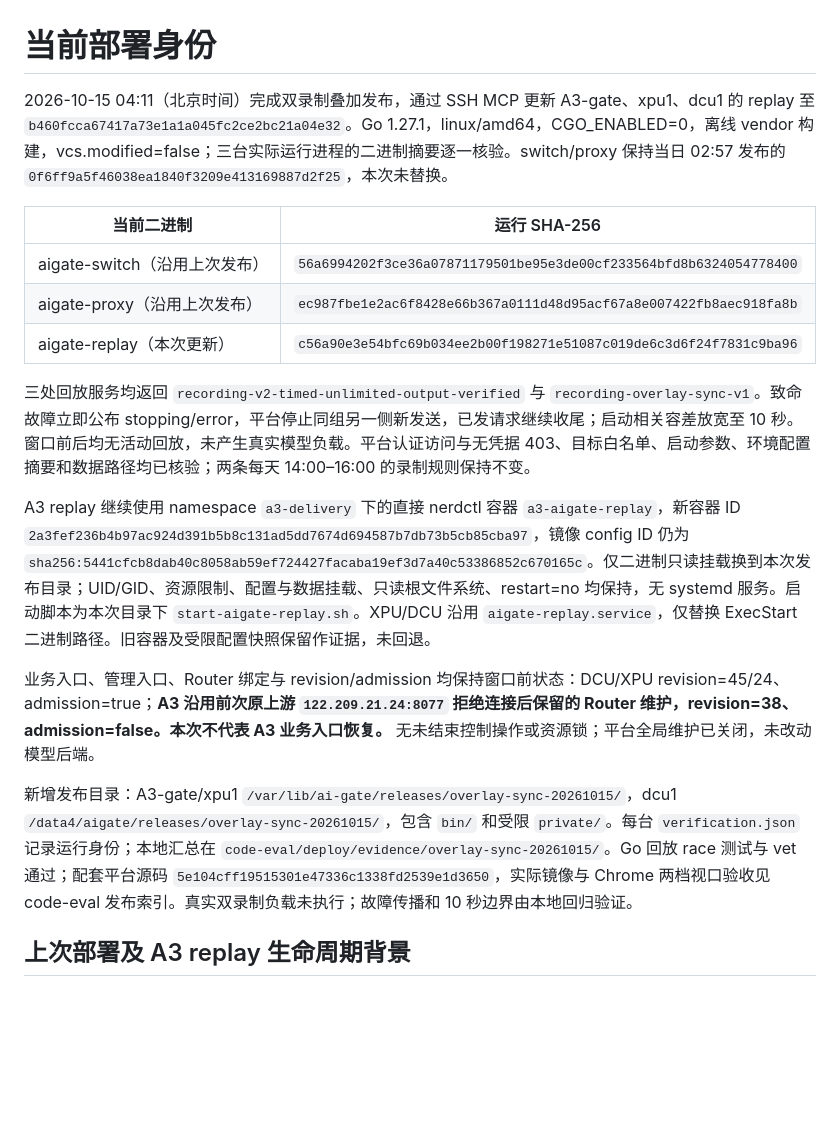
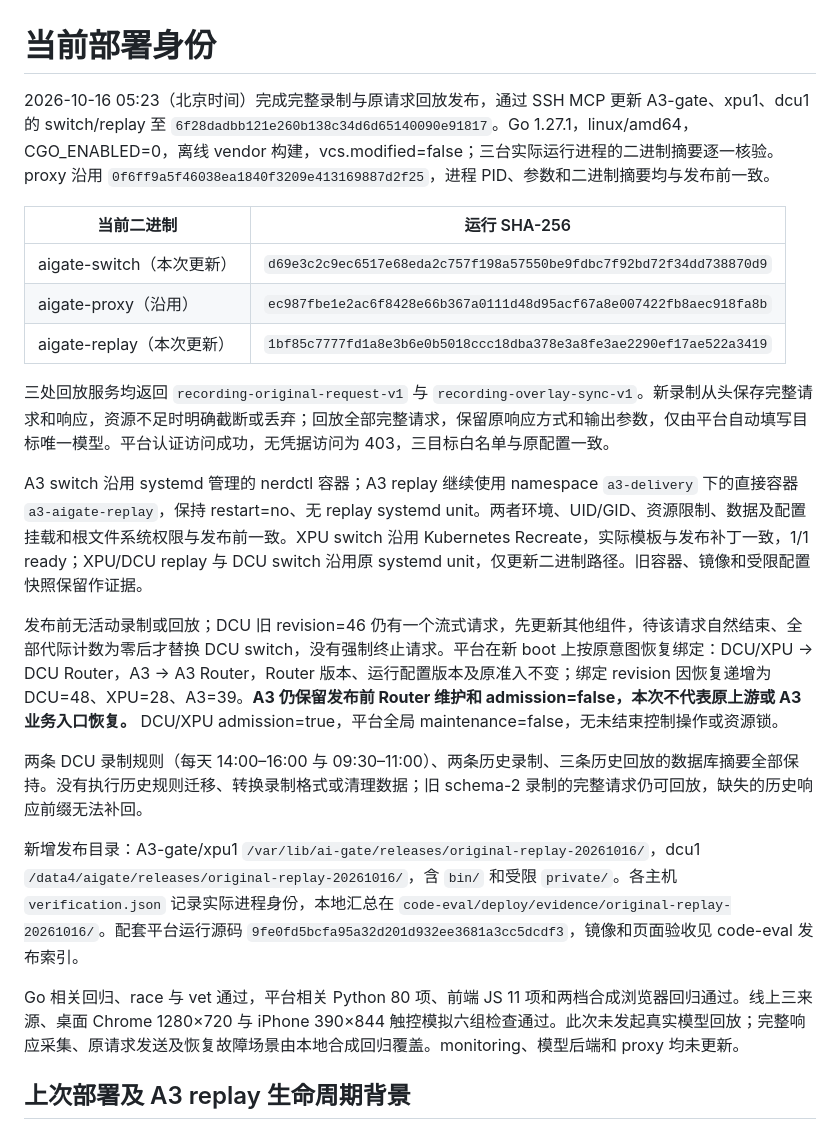
Before and after one commit to wqy0812/AInfra-gate, a Markdown page: docs/DEPLOYMENT.md, the part around the change. GitHub-like rendering; blank space fills up the shorter version.

Commit message:
docs: record original-request replay deployment

```diff
--- a/docs/DEPLOYMENT.md
+++ b/docs/DEPLOYMENT.md
@@ -1,20 +1,24 @@
 # 当前部署身份
 
-2026-10-15 04:11（北京时间）完成双录制叠加发布，通过 SSH MCP 更新 A3-gate、xpu1、dcu1 的 replay 至 `b460fcca67417a73e1a1a045fc2ce2bc21a04e32`。Go 1.27.1，linux/amd64，CGO_ENABLED=0，离线 vendor 构建，vcs.modified=false；三台实际运行进程的二进制摘要逐一核验。switch/proxy 保持当日 02:57 发布的 `0f6ff9a5f46038ea1840f3209e413169887d2f25`，本次未替换。
+2026-10-16 05:23（北京时间）完成完整录制与原请求回放发布，通过 SSH MCP 更新 A3-gate、xpu1、dcu1 的 switch/replay 至 `6f28dadbb121e260b138c34d6d65140090e91817`。Go 1.27.1，linux/amd64，CGO_ENABLED=0，离线 vendor 构建，vcs.modified=false；三台实际运行进程的二进制摘要逐一核验。proxy 沿用 `0f6ff9a5f46038ea1840f3209e413169887d2f25`，进程 PID、参数和二进制摘要均与发布前一致。
 
 | 当前二进制 | 运行 SHA-256 |
 | --- | --- |
-| aigate-switch（沿用上次发布） | `56a6994202f3ce36a07871179501be95e3de00cf233564bfd8b6324054778400` |
-| aigate-proxy（沿用上次发布） | `ec987fbe1e2ac6f8428e66b367a0111d48d95acf67a8e007422fb8aec918fa8b` |
-| aigate-replay（本次更新） | `c56a90e3e54bfc69b034ee2b00f198271e51087c019de6c3d6f24f7831c9ba96` |
+| aigate-switch（本次更新） | `d69e3c2c9ec6517e68eda2c757f198a57550be9fdbc7f92bd72f34dd738870d9` |
+| aigate-proxy（沿用） | `ec987fbe1e2ac6f8428e66b367a0111d48d95acf67a8e007422fb8aec918fa8b` |
+| aigate-replay（本次更新） | `1bf85c7777fd1a8e3b6e0b5018ccc18dba378e3a8fe3ae2290ef17ae522a3419` |
 
-三处回放服务均返回 `recording-v2-timed-unlimited-output-verified` 与 `recording-overlay-sync-v1`。致命故障立即公布 stopping/error，平台停止同组另一侧新发送，已发请求继续收尾；启动相关容差放宽至 10 秒。窗口前后均无活动回放，未产生真实模型负载。平台认证访问与无凭据 403、目标白名单、启动参数、环境配置摘要和数据路径均已核验；两条每天 14:00–16:00 的录制规则保持不变。
+三处回放服务均返回 `recording-original-request-v1` 与 `recording-overlay-sync-v1`。新录制从头保存完整请求和响应，资源不足时明确截断或丢弃；回放全部完整请求，保留原响应方式和输出参数，仅由平台自动填写目标唯一模型。平台认证访问成功，无凭据访问为 403，三目标白名单与原配置一致。
 
-A3 replay 继续使用 namespace `a3-delivery` 下的直接 nerdctl 容器 `a3-aigate-replay`，新容器 ID `2a3fef236b4b97ac924d391b5b8c131ad5dd7674d694587b7db73b5cb85cba97`，镜像 config ID 仍为 `sha256:5441cfcb8dab40c8058ab59ef724427facaba19ef3d7a40c53386852c670165c`。仅二进制只读挂载换到本次发布目录；UID/GID、资源限制、配置与数据挂载、只读根文件系统、restart=no 均保持，无 systemd 服务。启动脚本为本次目录下 `start-aigate-replay.sh`。XPU/DCU 沿用 `aigate-replay.service`，仅替换 ExecStart 二进制路径。旧容器及受限配置快照保留作证据，未回退。
+A3 switch 沿用 systemd 管理的 nerdctl 容器；A3 replay 继续使用 namespace `a3-delivery` 下的直接容器 `a3-aigate-replay`，保持 restart=no、无 replay systemd unit。两者环境、UID/GID、资源限制、数据及配置挂载和根文件系统权限与发布前一致。XPU switch 沿用 Kubernetes Recreate，实际模板与发布补丁一致，1/1 ready；XPU/DCU replay 与 DCU switch 沿用原 systemd unit，仅更新二进制路径。旧容器、镜像和受限配置快照保留作证据。
 
-业务入口、管理入口、Router 绑定与 revision/admission 均保持窗口前状态：DCU/XPU revision=45/24、admission=true；**A3 沿用前次原上游 `122.209.21.24:8077` 拒绝连接后保留的 Router 维护，revision=38、admission=false。本次不代表 A3 业务入口恢复。** 无未结束控制操作或资源锁；平台全局维护已关闭，未改动模型后端。
+发布前无活动录制或回放；DCU 旧 revision=46 仍有一个流式请求，先更新其他组件，待该请求自然结束、全部代际计数为零后才替换 DCU switch，没有强制终止请求。平台在新 boot 上按原意图恢复绑定：DCU/XPU → DCU Router，A3 → A3 Router，Router 版本、运行配置版本及原准入不变；绑定 revision 因恢复递增为 DCU=48、XPU=28、A3=39。**A3 仍保留发布前 Router 维护和 admission=false，本次不代表原上游或 A3 业务入口恢复。** DCU/XPU admission=true，平台全局 maintenance=false，无未结束控制操作或资源锁。
 
-新增发布目录：A3-gate/xpu1 `/var/lib/ai-gate/releases/overlay-sync-20261015/`，dcu1 `/data4/aigate/releases/overlay-sync-20261015/`，包含 `bin/` 和受限 `private/`。每台 `verification.json` 记录运行身份；本地汇总在 `code-eval/deploy/evidence/overlay-sync-20261015/`。Go 回放 race 测试与 vet 通过；配套平台源码 `5e104cff19515301e47336c1338fd2539e1d3650`，实际镜像与 Chrome 两档视口验收见 code-eval 发布索引。真实双录制负载未执行；故障传播和 10 秒边界由本地回归验证。
+两条 DCU 录制规则（每天 14:00–16:00 与 09:30–11:00）、两条历史录制、三条历史回放的数据库摘要全部保持。没有执行历史规则迁移、转换录制格式或清理数据；旧 schema-2 录制的完整请求仍可回放，缺失的历史响应前缀无法补回。
+
+新增发布目录：A3-gate/xpu1 `/var/lib/ai-gate/releases/original-replay-20261016/`，dcu1 `/data4/aigate/releases/original-replay-20261016/`，含 `bin/` 和受限 `private/`。各主机 `verification.json` 记录实际进程身份，本地汇总在 `code-eval/deploy/evidence/original-replay-20261016/`。配套平台运行源码 `9fe0fd5bcfa95a32d201d932ee3681a3cc5dcdf3`，镜像和页面验收见 code-eval 发布索引。
+
+Go 相关回归、race 与 vet 通过，平台相关 Python 80 项、前端 JS 11 项和两档合成浏览器回归通过。线上三来源、桌面 Chrome 1280×720 与 iPhone 390×844 触控模拟六组检查通过。此次未发起真实模型回放；完整响应采集、原请求发送及恢复故障场景由本地合成回归覆盖。monitoring、模型后端和 proxy 均未更新。
 
 ## 上次部署及 A3 replay 生命周期背景
 
```
Also changed, not shown: docs/TRAFFIC_RECORDING.md (+3 -3 lines).
